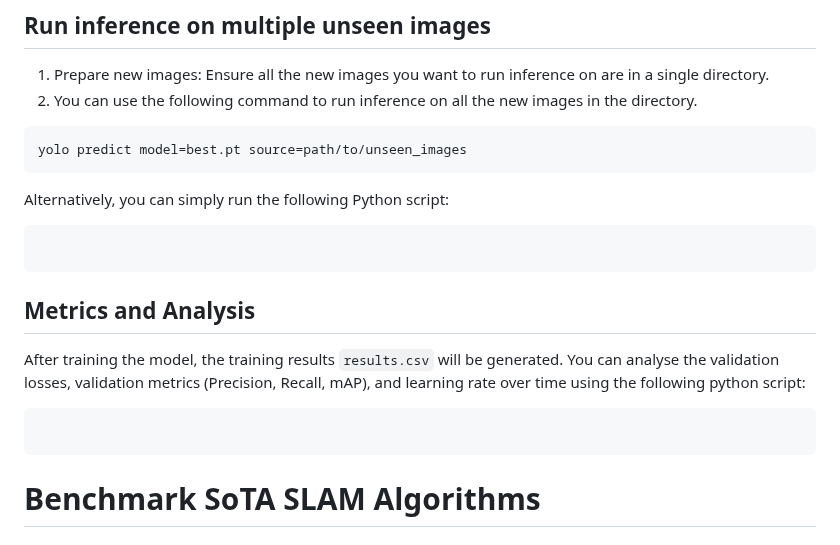
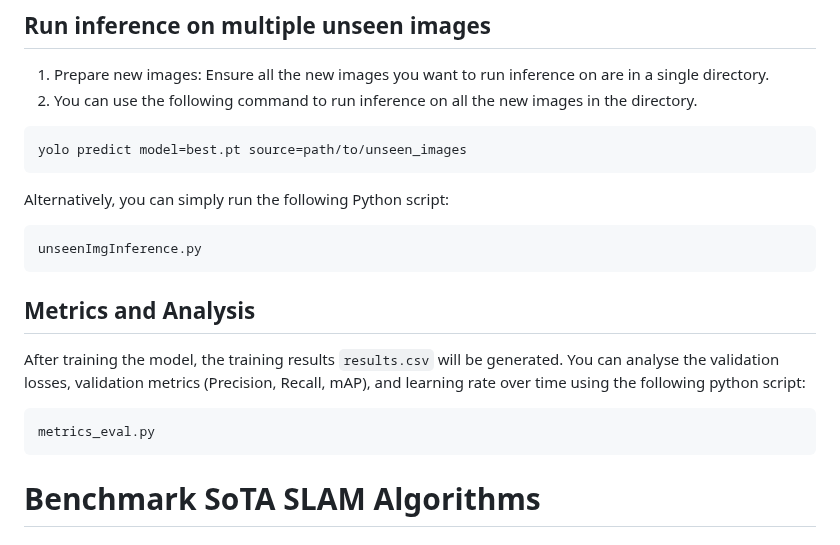
Before and after one commit to LinusNEP/EnvoDat, a Markdown page: docs/GET_STARTED.md, the part around the change. GitHub-like rendering.

````diff
--- a/docs/GET_STARTED.md
+++ b/docs/GET_STARTED.md
@@ -124,12 +124,14 @@ model.export(format='onnx')  # Export to ONNX format (alternatively use 'torchsc
 yolo predict model=best.pt source=path/to/unseen_images
 ```
 Alternatively, you can simply run the following Python script:
-```unseenImgInference.py
+```python
+unseenImgInference.py
 ```
 ## Metrics and Analysis
 After training the model, the training results `results.csv` will be generated. You can analyse the validation losses, validation metrics (Precision, Recall, mAP), and learning rate over time using the following python script:
 
-```metrics_eval.py
+```python
+metrics_eval.py
 ```
 
 # Benchmark SoTA SLAM Algorithms
````
